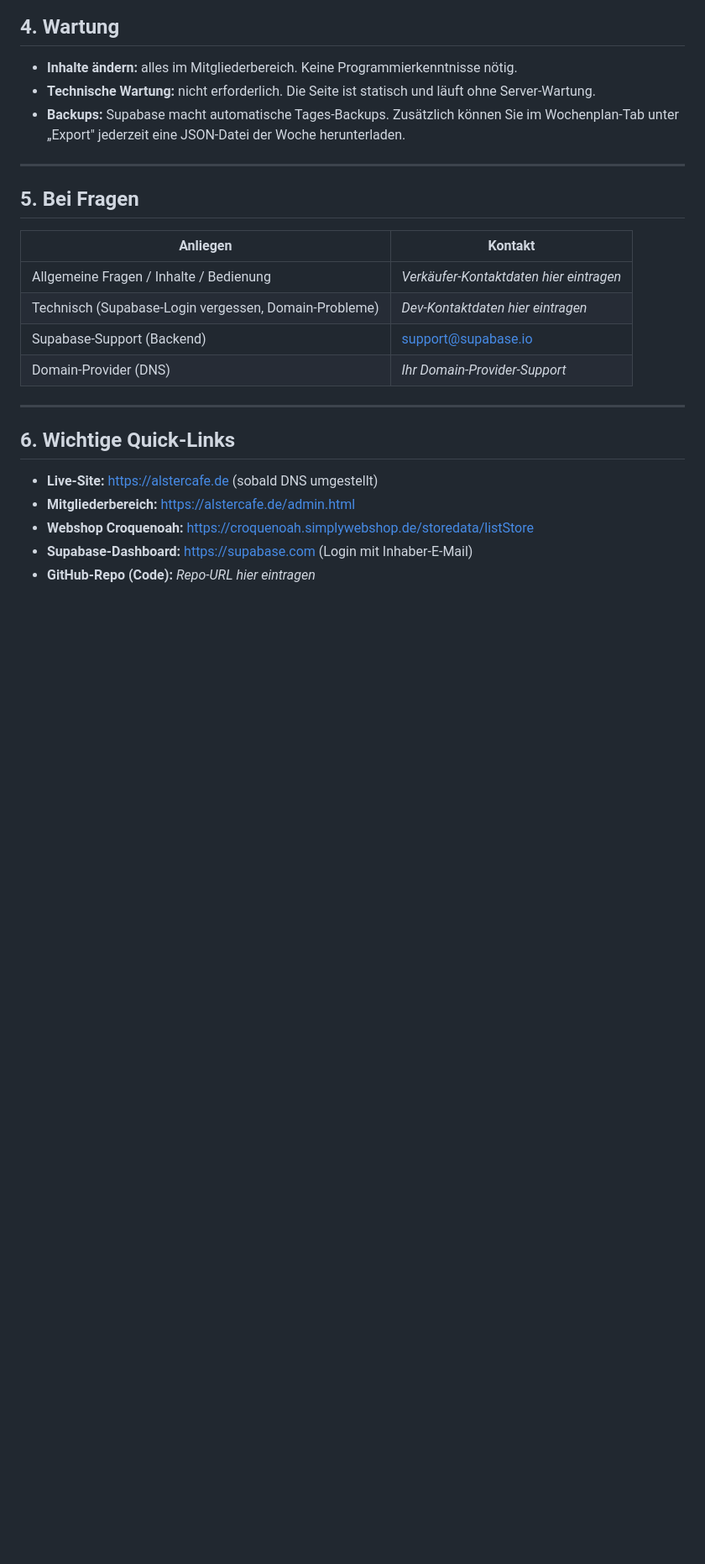
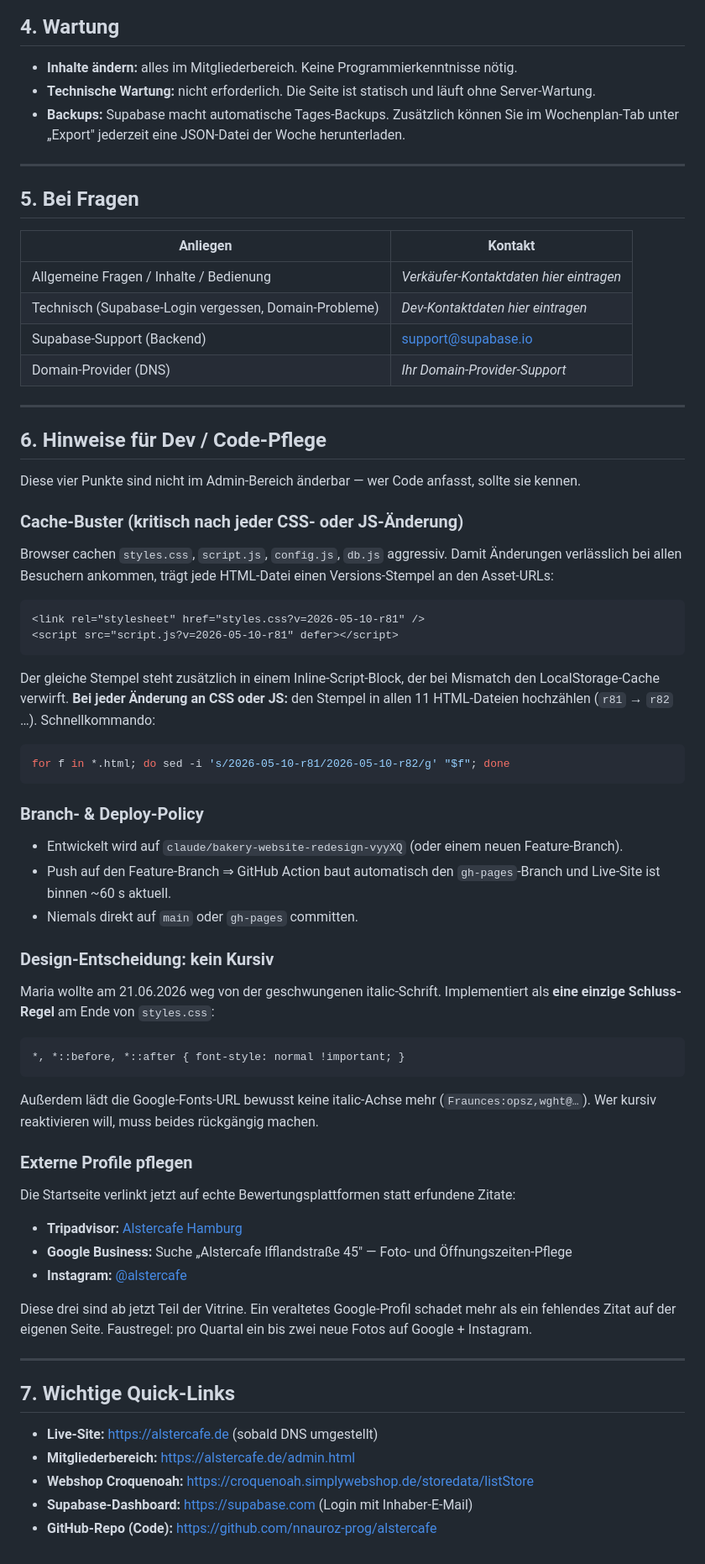
Before and after one commit to nnauroz-prog/AlsterCafe, a Markdown page: UEBERGABE.md, the part around the change. Shown at 84% size. Rendered like a GitHub page; blank space fills up the shorter version.

Commit message:
UEBERGABE.md erweitert: Cache-Buster, Italic-Regel, externe Profile
Nicht im Admin-Bereich aenderbare Themen, die jeder zukuenftige
Wartende braucht:

- Cache-Buster-System dokumentiert inkl. Quick-Befehl
- Branch- & Deploy-Policy (Feature-Branch -> gh-pages automatisch)
- Marias "kein Kursiv"-Entscheidung (eine Schluss-Regel in
  styles.css, italic-Achse aus Google Fonts entfernt) — inkl.
  Reverse-Anleitung falls sie es sich anders ueberlegt
- Externe Profile-Pflege (Tripadvisor, Google, Instagram) als
  Teil der Vitrine — die Reviews-Sektion verlinkt nur dorthin

GitHub-Repo-URL eingetragen.

Co-Authored-By: Claude Fable 5 <noreply@anthropic.com>
Claude-Session: https://claude.ai/code/session_01MA3w2Ztic3FARzjQQMVUyg

````diff
--- a/UEBERGABE.md
+++ b/UEBERGABE.md
@@ -144,10 +144,53 @@ Einrichtung (einmalig, ca. 15 Min.): siehe **WHATSAPP-SETUP.md**.
 
 ---
 
-## 6. Wichtige Quick-Links
+## 6. Hinweise für Dev / Code-Pflege
+
+Diese vier Punkte sind nicht im Admin-Bereich änderbar — wer Code anfasst, sollte sie kennen.
+
+### Cache-Buster (kritisch nach jeder CSS- oder JS-Änderung)
+Browser cachen `styles.css`, `script.js`, `config.js`, `db.js` aggressiv. Damit Änderungen verlässlich bei allen Besuchern ankommen, trägt jede HTML-Datei einen Versions-Stempel an den Asset-URLs:
+
+```html
+<link rel="stylesheet" href="styles.css?v=2026-05-10-r81" />
+<script src="script.js?v=2026-05-10-r81" defer></script>
+```
+
+Der gleiche Stempel steht zusätzlich in einem Inline-Script-Block, der bei Mismatch den LocalStorage-Cache verwirft. **Bei jeder Änderung an CSS oder JS:** den Stempel in allen 11 HTML-Dateien hochzählen (`r81` → `r82` …). Schnellkommando:
+
+```bash
+for f in *.html; do sed -i 's/2026-05-10-r81/2026-05-10-r82/g' "$f"; done
+```
+
+### Branch- & Deploy-Policy
+- Entwickelt wird auf `claude/bakery-website-redesign-vyyXQ` (oder einem neuen Feature-Branch).
+- Push auf den Feature-Branch ⇒ GitHub Action baut automatisch den `gh-pages`-Branch und Live-Site ist binnen ~60 s aktuell.
+- Niemals direkt auf `main` oder `gh-pages` committen.
+
+### Design-Entscheidung: kein Kursiv
+Maria wollte am 21.06.2026 weg von der geschwungenen italic-Schrift. Implementiert als **eine einzige Schluss-Regel** am Ende von `styles.css`:
+
+```css
+*, *::before, *::after { font-style: normal !important; }
+```
+
+Außerdem lädt die Google-Fonts-URL bewusst keine italic-Achse mehr (`Fraunces:opsz,wght@…`). Wer kursiv reaktivieren will, muss beides rückgängig machen.
+
+### Externe Profile pflegen
+Die Startseite verlinkt jetzt auf echte Bewertungsplattformen statt erfundene Zitate:
+
+- **Tripadvisor:** [Alstercafe Hamburg](https://www.tripadvisor.de/Restaurant_Review-g187331-d5852030-Reviews-Alstercafe-Hamburg.html)
+- **Google Business:** Suche „Alstercafe Ifflandstraße 45" — Foto- und Öffnungszeiten-Pflege
+- **Instagram:** [@alstercafe](https://www.instagram.com/alstercafe/)
+
+Diese drei sind ab jetzt Teil der Vitrine. Ein veraltetes Google-Profil schadet mehr als ein fehlendes Zitat auf der eigenen Seite. Faustregel: pro Quartal ein bis zwei neue Fotos auf Google + Instagram.
+
+---
+
+## 7. Wichtige Quick-Links
 
 - **Live-Site:** https://alstercafe.de (sobald DNS umgestellt)
 - **Mitgliederbereich:** https://alstercafe.de/admin.html
 - **Webshop Croquenoah:** https://croquenoah.simplywebshop.de/storedata/listStore
 - **Supabase-Dashboard:** https://supabase.com (Login mit Inhaber-E-Mail)
-- **GitHub-Repo (Code):** _Repo-URL hier eintragen_
+- **GitHub-Repo (Code):** https://github.com/nnauroz-prog/alstercafe
````
